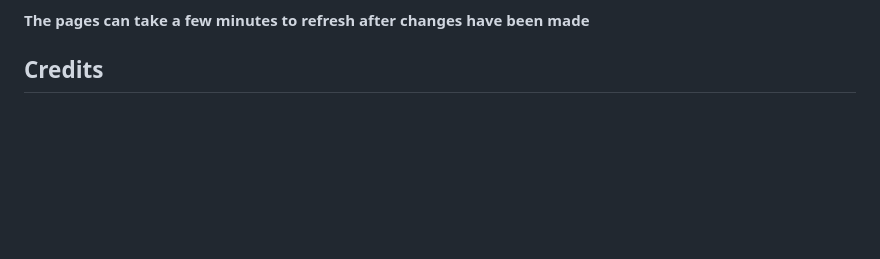
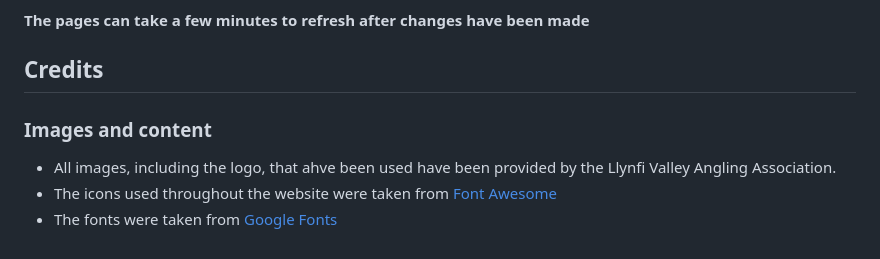
Before and after one commit to BDen32/Milestone-Project-1, a Markdown page: README.md, the part around the change. GitHub-like rendering; blank space fills up the shorter version.

Commit message:
add to credits section

```diff
--- a/README.md
+++ b/README.md
@@ -211,3 +211,8 @@ To deploy the project you must:
 
 
 ## Credits
+
+### Images and content
+ * All images, including the logo, that ahve been used have been provided by the Llynfi Valley Angling Association.
+ * The icons used throughout the website were taken from [Font Awesome](https://fontawesome.com/)
+ * The fonts were taken from [Google Fonts](https://fonts.google.com/)
```
